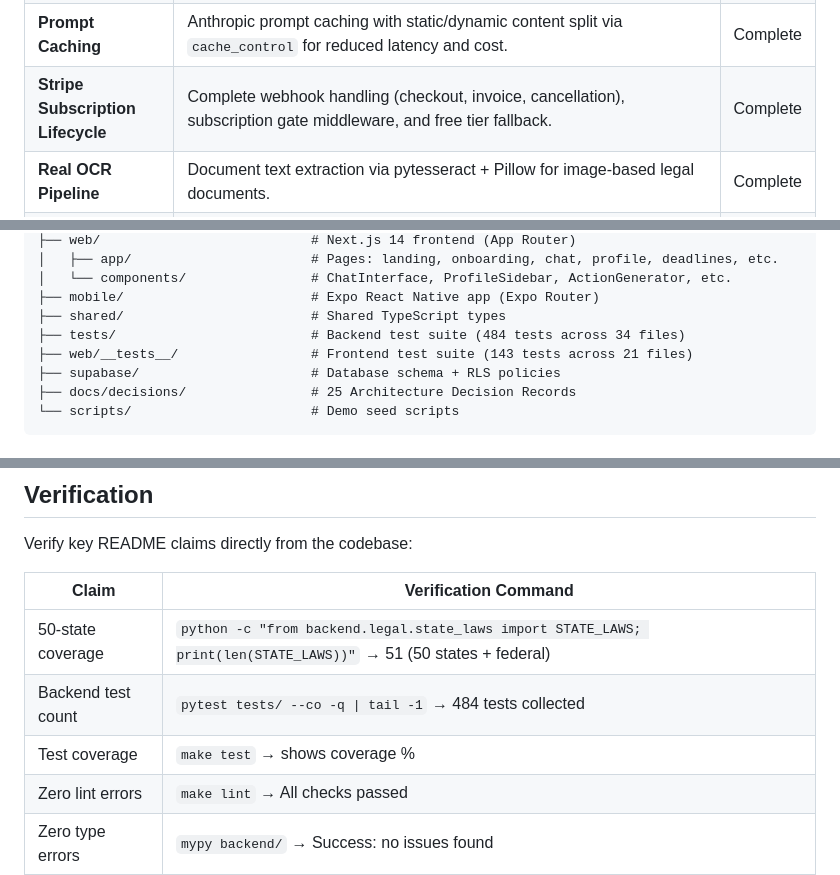
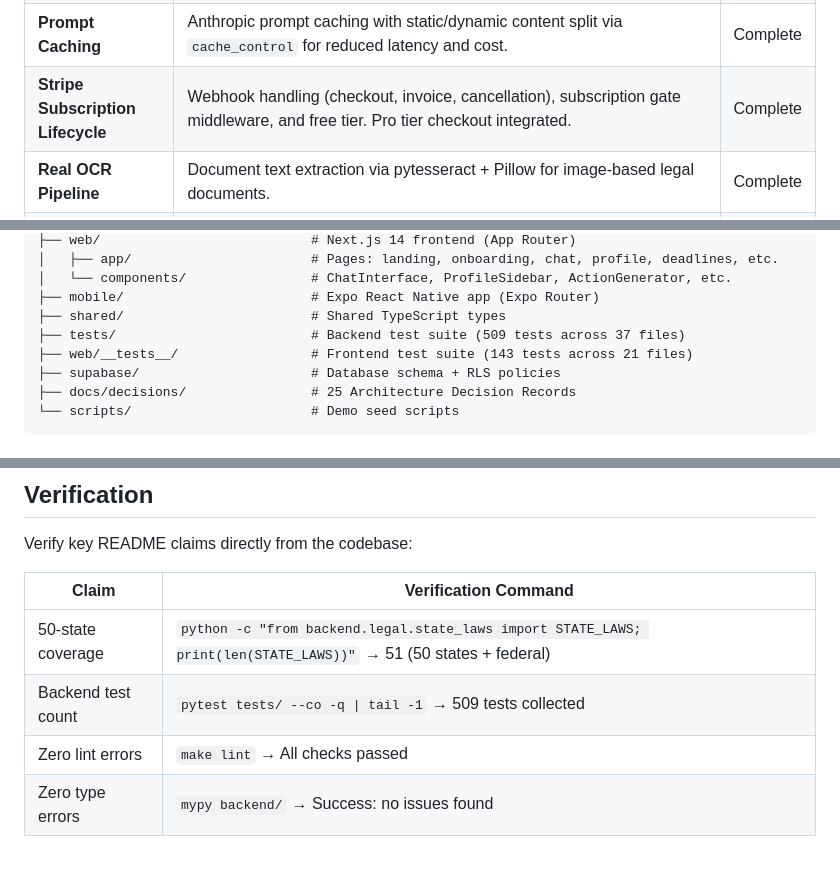
Before and after one commit to tylerm2407/Legalassistant, a Markdown page: README.md, 3 parts joined by grey strips. GitHub-like rendering; blank space fills up the shorter version.

```diff
--- a/README.md
+++ b/README.md
@@ -72,7 +71,7 @@ flowchart TD
 | **Hybrid Classifier** | Keyword-first classification with LLM fallback for ambiguous queries. ~0ms fast path, ~1s fallback. | Complete |
 | **Multi-Provider LLM Router** | Dual-model architecture with automatic failover: OpenAI GPT-4o (primary) + Anthropic Claude (fallback). Independent circuit breakers per provider, per-provider metrics, and transparent failover for zero-downtime AI. | Complete |
 | **Prompt Caching** | Anthropic prompt caching with static/dynamic content split via `cache_control` for reduced latency and cost. | Complete |
-| **Stripe Subscription Lifecycle** | Complete webhook handling (checkout, invoice, cancellation), subscription gate middleware, and free tier fallback. | Complete |
+| **Stripe Subscription Lifecycle** | Webhook handling (checkout, invoice, cancellation), subscription gate middleware, and free tier. Pro tier checkout integrated. | Complete |
 | **Real OCR Pipeline** | Document text extraction via pytesseract + Pillow for image-based legal documents. | Complete |
 | **Security Headers** | CSP, HSTS, X-Frame-Options, X-Content-Type-Options, and Referrer-Policy on all responses. | Complete |
 | **Realtime Sidebar** | Supabase realtime subscriptions for live profile updates in the legal profile sidebar. | Complete |
@@ -253,7 +252,7 @@ casemate/
 │   └── components/                # ChatInterface, ProfileSidebar, ActionGenerator, etc.
 ├── mobile/                        # Expo React Native app (Expo Router)
 ├── shared/                        # Shared TypeScript types
-├── tests/                         # Backend test suite (484 tests across 34 files)
+├── tests/                         # Backend test suite (509 tests across 37 files)
 ├── web/__tests__/                 # Frontend test suite (143 tests across 21 files)
 ├── supabase/                      # Database schema + RLS policies
 ├── docs/decisions/                # 25 Architecture Decision Records
@@ -366,8 +365,7 @@ Verify key README claims directly from the codebase:
 | Claim | Verification Command |
 |-------|---------------------|
 | 50-state coverage | `python -c "from backend.legal.state_laws import STATE_LAWS; print(len(STATE_LAWS))"` → 51 (50 states + federal) |
-| Backend test count | `pytest tests/ --co -q \| tail -1` → 484 tests collected |
-| Test coverage | `make test` → shows coverage % |
+| Backend test count | `pytest tests/ --co -q \| tail -1` → 509 tests collected |
 | Zero lint errors | `make lint` → All checks passed |
 | Zero type errors | `mypy backend/` → Success: no issues found |
 | Memory injection | Run demo, ask landlord question as MA renter → response cites M.G.L. |
```
Also changed, not shown: other parts of README.md (+8 -11 lines).
